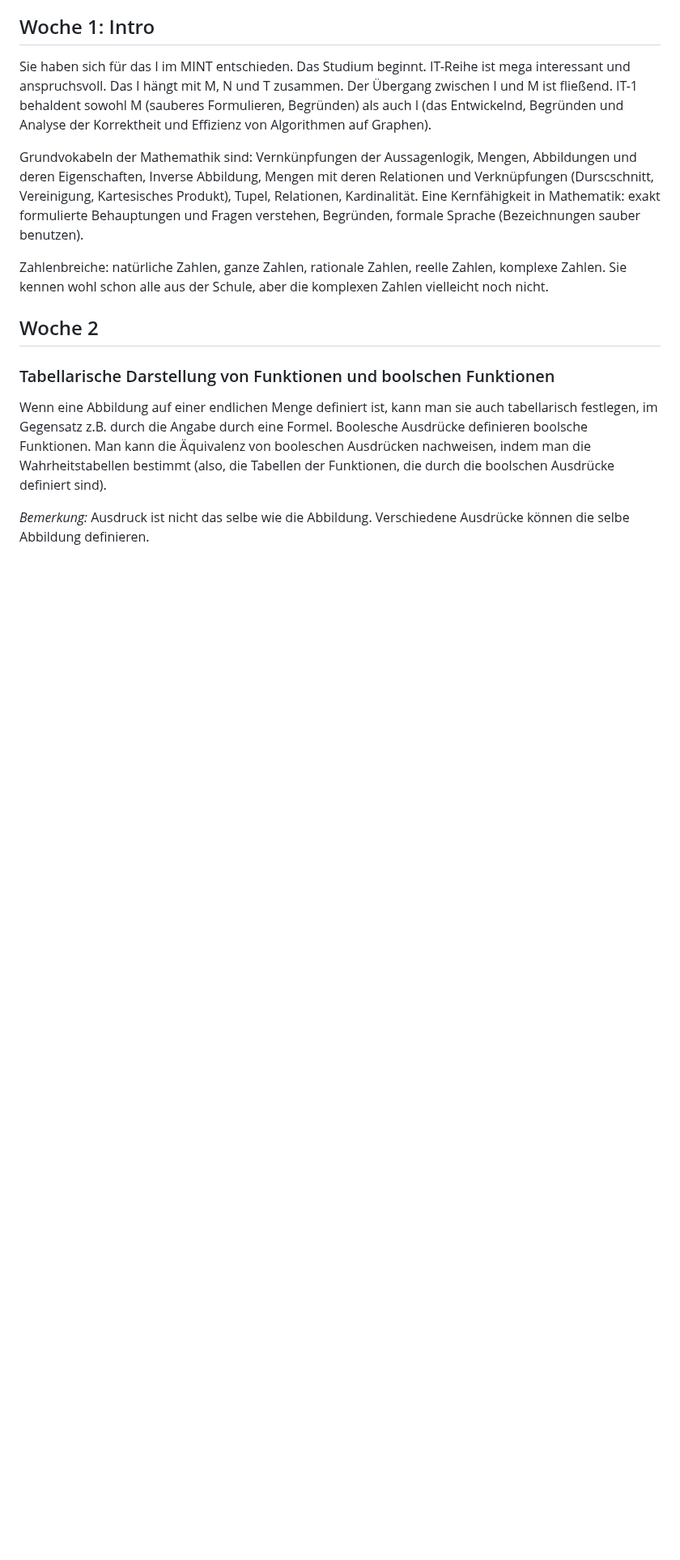
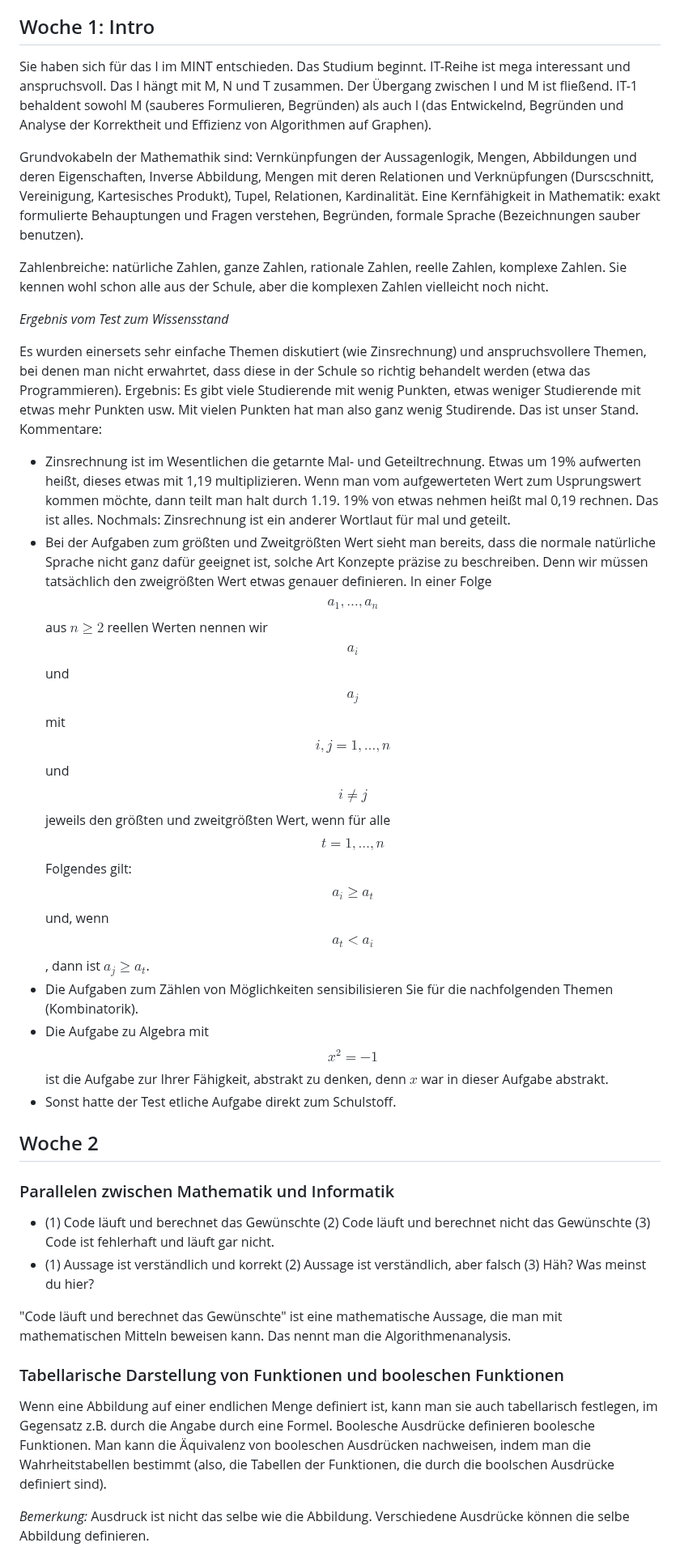
Before and after one commit to gaverkov/it1_diskrete_mathematik, a Markdown page: README.md, the part around one of its changes. Shown at 81% size. Drawn GitHub-style; blank space fills up the shorter version.

Commit message:
Update README.md
Protokoll Vorlesungswoche 2 WiSe 25/26

```diff
--- a/README.md
+++ b/README.md
@@ -49,10 +49,27 @@ Grundvokabeln der Mathemathik sind: Vernkünpfungen der Aussagenlogik, Mengen, A
 
 Zahlenbreiche: natürliche Zahlen, ganze Zahlen, rationale Zahlen, reelle Zahlen, komplexe Zahlen. Sie kennen wohl schon alle aus der Schule, aber die komplexen Zahlen vielleicht noch nicht.
 
+*Ergebnis vom Test zum Wissensstand*
+
+Es wurden einersets sehr einfache Themen diskutiert (wie Zinsrechnung) und anspruchsvollere Themen, bei denen man nicht erwahrtet, dass diese in der Schule so richtig behandelt werden (etwa das Programmieren). Ergebnis: Es gibt viele Studierende mit wenig Punkten, etwas weniger Studierende mit etwas mehr Punkten usw. Mit vielen Punkten hat man also ganz wenig Studirende. Das ist unser Stand. Kommentare:
+
+- Zinsrechnung ist im Wesentlichen die getarnte Mal- und Geteiltrechnung. Etwas um 19% aufwerten heißt, dieses etwas mit 1,19 multiplizieren. Wenn man vom aufgewerteten Wert zum Usprungswert kommen möchte, dann teilt man halt durch 1.19. 19% von etwas nehmen heißt mal 0,19 rechnen. Das ist alles. Nochmals: Zinsrechnung ist ein anderer Wortlaut für mal und geteilt.
+- Bei der Aufgaben zum größten und Zweitgrößten Wert sieht man bereits, dass die normale natürliche Sprache nicht ganz dafür geeignet ist, solche Art Konzepte präzise zu beschreiben. Denn wir müssen tatsächlich den zweigrößten Wert etwas genauer definieren. In einer Folge $$a_1,\ldots,a_n$$ aus $n \ge 2$ reellen Werten nennen wir $$a_i$$ und $$a_j$$ mit $$i,j = 1,\ldots,n$$ und $$i \ne j$$ jeweils den größten und zweitgrößten Wert, wenn für alle $$t = 1,\ldots,n$$ Folgendes gilt: $$a_i \ge a_t$$ und, wenn $$a_t < a_i$$, dann ist $a_j \ge a_t$.
+- Die Aufgaben zum Zählen von Möglichkeiten sensibilisieren Sie für die nachfolgenden Themen (Kombinatorik).
+- Die Aufgabe zu Algebra mit $$x^2 =-1$$ ist die Aufgabe zur Ihrer Fähigkeit, abstrakt zu denken, denn $x$ war in dieser Aufgabe abstrakt.
+- Sonst hatte der Test etliche Aufgabe direkt zum Schulstoff.
+
 ## Woche 2
 
-### Tabellarische Darstellung von Funktionen und boolschen Funktionen
+### Parallelen zwischen Mathematik und Informatik
 
-Wenn eine Abbildung auf einer endlichen Menge definiert ist, kann man sie auch tabellarisch festlegen, im Gegensatz z.B. durch die Angabe durch eine Formel. Boolesche Ausdrücke definieren boolsche Funktionen. Man kann die Äquivalenz  von booleschen Ausdrücken nachweisen, indem man die Wahrheitstabellen bestimmt (also, die Tabellen der Funktionen, die durch die boolschen Ausdrücke definiert sind).
+- (1) Code läuft und berechnet das Gewünschte (2) Code läuft und berechnet nicht das Gewünschte (3) Code ist fehlerhaft und läuft gar nicht.
+- (1) Aussage ist verständlich und korrekt (2) Aussage ist verständlich, aber falsch (3) Häh? Was meinst du hier?
+
+"Code läuft und berechnet das Gewünschte" ist eine mathematische Aussage, die  man mit mathematischen Mitteln beweisen kann. Das nennt man die Algorithmenanalysis.
+
+### Tabellarische Darstellung von Funktionen und booleschen Funktionen
+
+Wenn eine Abbildung auf einer endlichen Menge definiert ist, kann man sie auch tabellarisch festlegen, im Gegensatz z.B. durch die Angabe durch eine Formel. Boolesche Ausdrücke definieren boolesche Funktionen. Man kann die Äquivalenz  von booleschen Ausdrücken nachweisen, indem man die Wahrheitstabellen bestimmt (also, die Tabellen der Funktionen, die durch die boolschen Ausdrücke definiert sind).
 
 *Bemerkung:* Ausdruck ist nicht das selbe wie die Abbildung. Verschiedene Ausdrücke können die selbe Abbildung definieren.
```
Also changed, not shown: other parts of README.md (+25 -6 lines).
